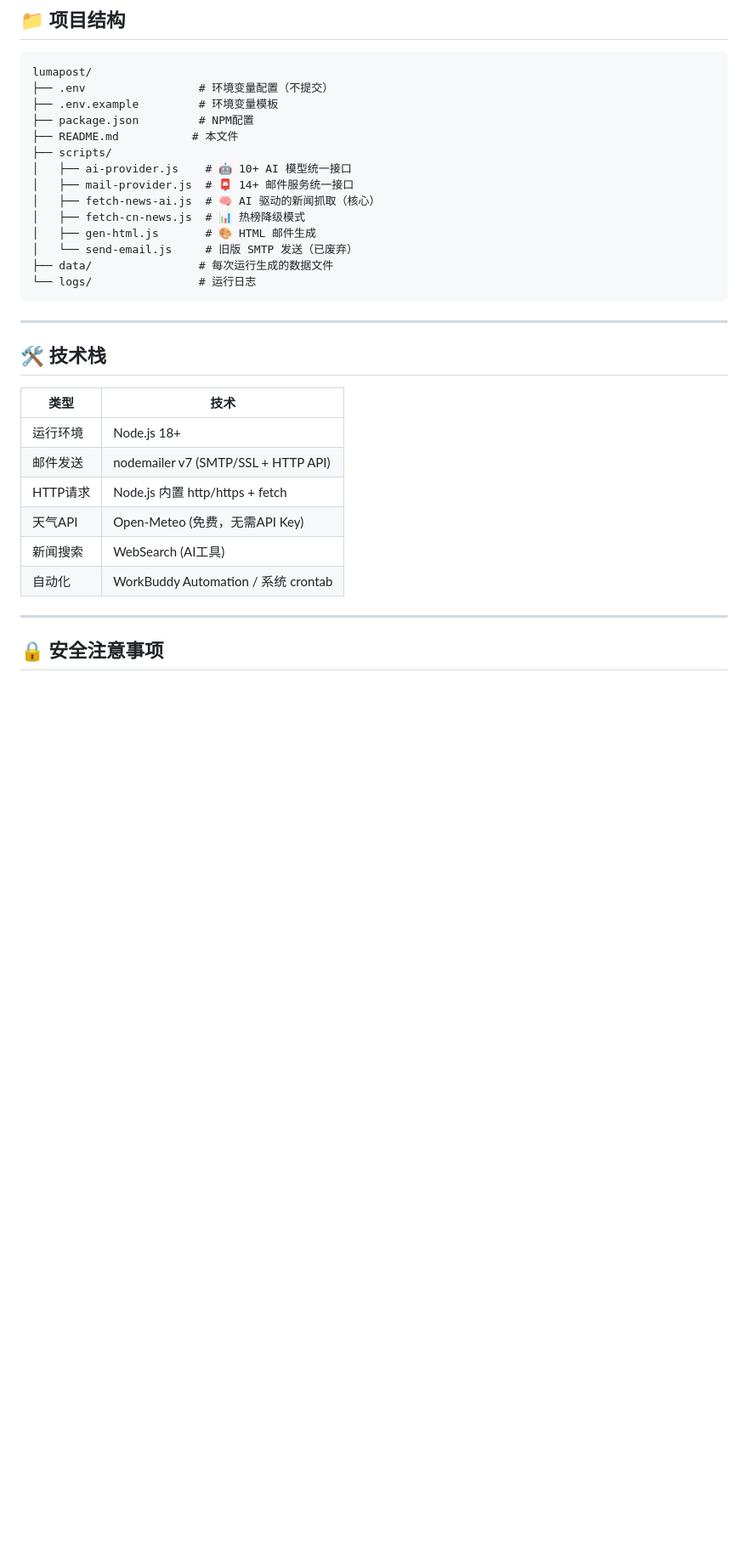
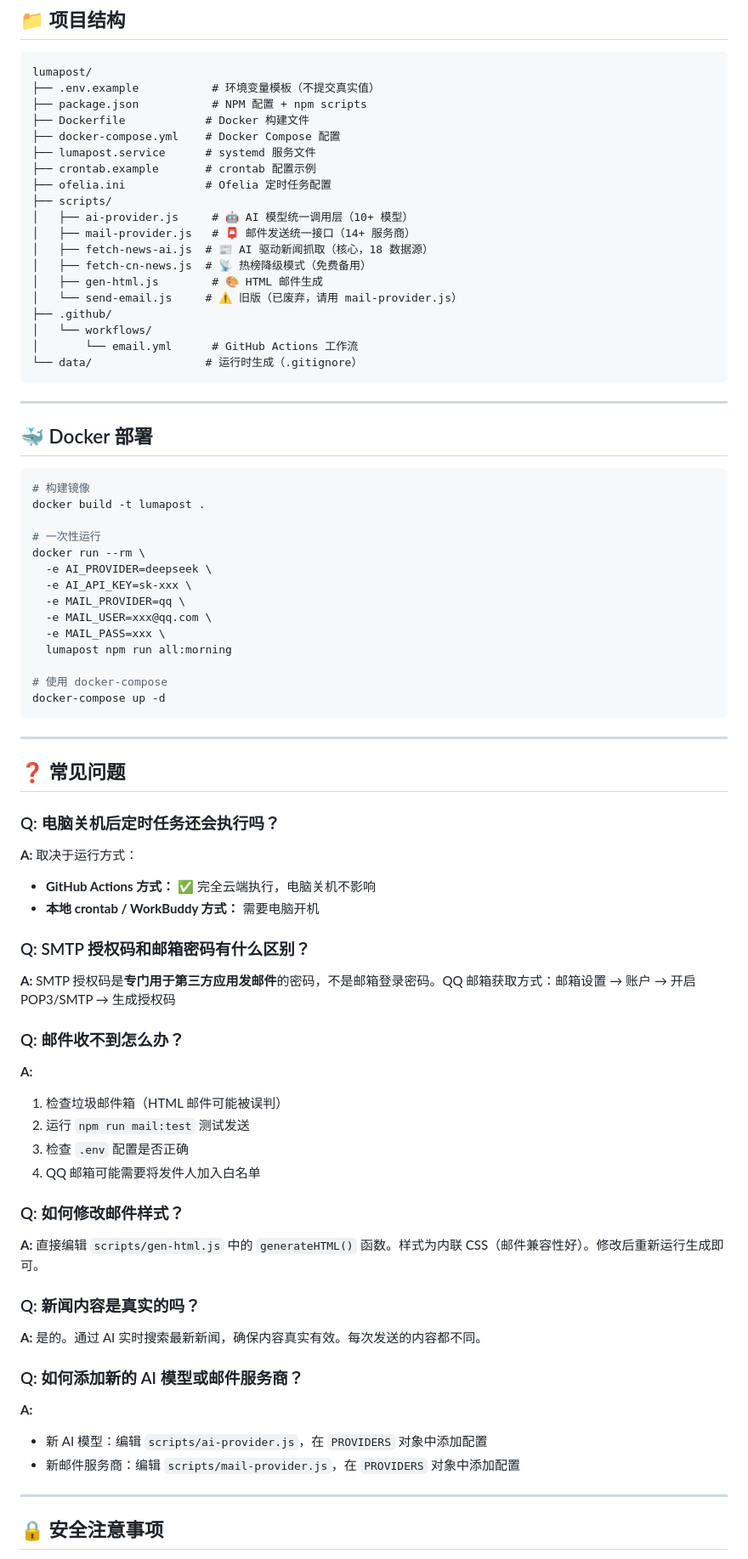
Before and after one commit to Mao2973464622/lumapost, a Markdown page: README.md, the part around one of its changes. Shown at 85% size. GitHub-like rendering; blank space fills up the shorter version.

````diff
--- a/README.md
+++ b/README.md
@@ -334,33 +292,82 @@ tail -f logs/morning.log
 
 ```
 lumapost/
-├── .env                 # 环境变量配置（不提交）
-├── .env.example         # 环境变量模板
-├── package.json         # NPM配置
-├── README.md           # 本文件
+├── .env.example           # 环境变量模板（不提交真实值）
+├── package.json           # NPM 配置 + npm scripts
+├── Dockerfile            # Docker 构建文件
+├── docker-compose.yml    # Docker Compose 配置
+├── lumapost.service      # systemd 服务文件
+├── crontab.example       # crontab 配置示例
+├── ofelia.ini            # Ofelia 定时任务配置
 ├── scripts/
-│   ├── ai-provider.js    # 🤖 10+ AI 模型统一接口
-│   ├── mail-provider.js  # 📮 14+ 邮件服务统一接口
-│   ├── fetch-news-ai.js  # 🧠 AI 驱动的新闻抓取（核心）
-│   ├── fetch-cn-news.js  # 📊 热榜降级模式
-│   ├── gen-html.js       # 🎨 HTML 邮件生成
-│   └── send-email.js     # 旧版 SMTP 发送（已废弃）
-├── data/                # 每次运行生成的数据文件
-└── logs/                # 运行日志
+│   ├── ai-provider.js     # 🤖 AI 模型统一调用层（10+ 模型）
+│   ├── mail-provider.js   # 📮 邮件发送统一接口（14+ 服务商）
+│   ├── fetch-news-ai.js  # 📰 AI 驱动新闻抓取（核心，18 数据源）
+│   ├── fetch-cn-news.js  # 📡 热榜降级模式（免费备用）
+│   ├── gen-html.js        # 🎨 HTML 邮件生成
+│   └── send-email.js     # ⚠️ 旧版（已废弃，请用 mail-provider.js）
+├── .github/
+│   └── workflows/
+│       └── email.yml      # GitHub Actions 工作流
+└── data/                 # 运行时生成（.gitignore）
 ```
 
 ---
 
-## 🛠️ 技术栈
+## 🐳 Docker 部署
 
-| 类型 | 技术 |
-|------|------|
-| 运行环境 | Node.js 18+ |
-| 邮件发送 | nodemailer v7 (SMTP/SSL + HTTP API) |
-| HTTP请求 | Node.js 内置 http/https + fetch |
-| 天气API | Open-Meteo (免费，无需API Key) |
-| 新闻搜索 | WebSearch (AI工具) |
-| 自动化 | WorkBuddy Automation / 系统 crontab |
+```bash
+# 构建镜像
+docker build -t lumapost .
+
+# 一次性运行
+docker run --rm \
+  -e AI_PROVIDER=deepseek \
+  -e AI_API_KEY=sk-xxx \
+  -e MAIL_PROVIDER=qq \
+  -e MAIL_USER=xxx@qq.com \
+  -e MAIL_PASS=xxx \
+  lumapost npm run all:morning
+
+# 使用 docker-compose
+docker-compose up -d
+```
+
+---
+
+## ❓ 常见问题
+
+### Q: 电脑关机后定时任务还会执行吗？
+
+**A:** 取决于运行方式：
+- **GitHub Actions 方式：** ✅ 完全云端执行，电脑关机不影响
+- **本地 crontab / WorkBuddy 方式：** 需要电脑开机
+
+### Q: SMTP 授权码和邮箱密码有什么区别？
+
+**A:** SMTP 授权码是**专门用于第三方应用发邮件**的密码，不是邮箱登录密码。QQ 邮箱获取方式：邮箱设置 → 账户 → 开启 POP3/SMTP → 生成授权码
+
+### Q: 邮件收不到怎么办？
+
+**A:**
+1. 检查垃圾邮件箱（HTML 邮件可能被误判）
+2. 运行 `npm run mail:test` 测试发送
+3. 检查 `.env` 配置是否正确
+4. QQ 邮箱可能需要将发件人加入白名单
+
+### Q: 如何修改邮件样式？
+
+**A:** 直接编辑 `scripts/gen-html.js` 中的 `generateHTML()` 函数。样式为内联 CSS（邮件兼容性好）。修改后重新运行生成即可。
+
+### Q: 新闻内容是真实的吗？
+
+**A:** 是的。通过 AI 实时搜索最新新闻，确保内容真实有效。每次发送的内容都不同。
+
+### Q: 如何添加新的 AI 模型或邮件服务商？
+
+**A:**
+- 新 AI 模型：编辑 `scripts/ai-provider.js`，在 `PROVIDERS` 对象中添加配置
+- 新邮件服务商：编辑 `scripts/mail-provider.js`，在 `PROVIDERS` 对象中添加配置
 
 ---
 
````
Also changed, not shown: other parts of README.md (+205 -272 lines).
